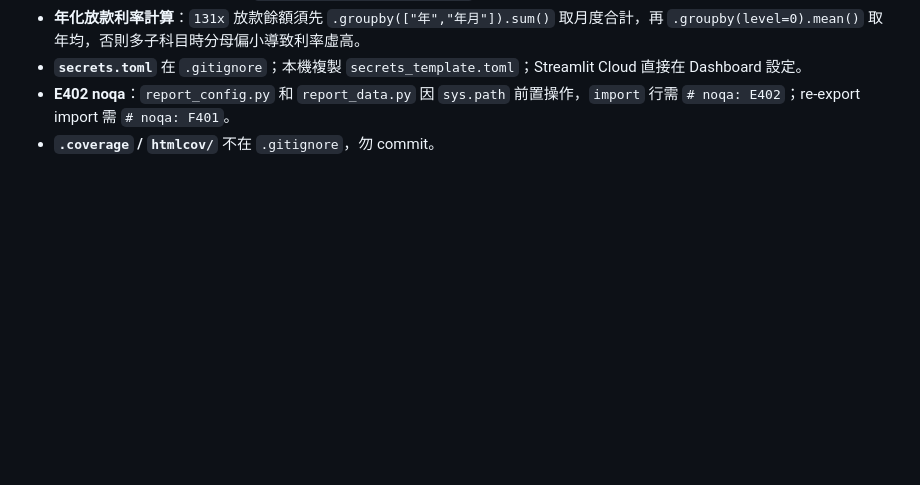
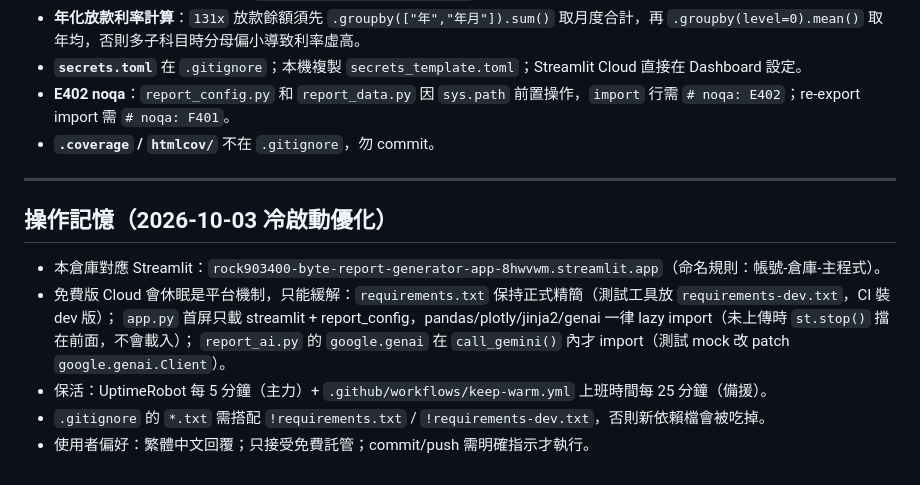
Before and after one commit to rock903400-byte/report-generator, a Markdown page: CLAUDE.md, the part around the change. GitHub-like rendering; blank space fills up the shorter version.

Commit message:
docs: CLAUDE.md 新增冷啟動優化操作記憶

```diff
--- a/CLAUDE.md
+++ b/CLAUDE.md
@@ -121,3 +121,15 @@ report_html.py    build_report(d, charts, ai_analysis) → HTML str
 - **`secrets.toml`** 在 `.gitignore`；本機複製 `secrets_template.toml`；Streamlit Cloud 直接在 Dashboard 設定。
 - **E402 noqa**：`report_config.py` 和 `report_data.py` 因 `sys.path` 前置操作，`import` 行需 `# noqa: E402`；re-export import 需 `# noqa: F401`。
 - **`.coverage` / `htmlcov/`** 不在 `.gitignore`，勿 commit。
+
+---
+
+## 操作記憶（2026-10-03 冷啟動優化）
+
+- 本倉庫對應 Streamlit：`rock903400-byte-report-generator-app-8hwvwm.streamlit.app`（命名規則：帳號-倉庫-主程式）。
+- 免費版 Cloud 會休眠是平台機制，只能緩解：`requirements.txt` 保持正式精簡（測試工具放 `requirements-dev.txt`，CI 裝 dev 版）；
+  `app.py` 首屏只載 streamlit + report_config，pandas/plotly/jinja2/genai 一律 lazy import（未上傳時 `st.stop()` 擋在前面，不會載入）；
+  `report_ai.py` 的 `google.genai` 在 `call_gemini()` 內才 import（測試 mock 改 patch `google.genai.Client`）。
+- 保活：UptimeRobot 每 5 分鐘（主力）+ `.github/workflows/keep-warm.yml` 上班時間每 25 分鐘（備援）。
+- `.gitignore` 的 `*.txt` 需搭配 `!requirements.txt` / `!requirements-dev.txt`，否則新依賴檔會被吃掉。
+- 使用者偏好：繁體中文回覆；只接受免費託管；commit/push 需明確指示才執行。
```
